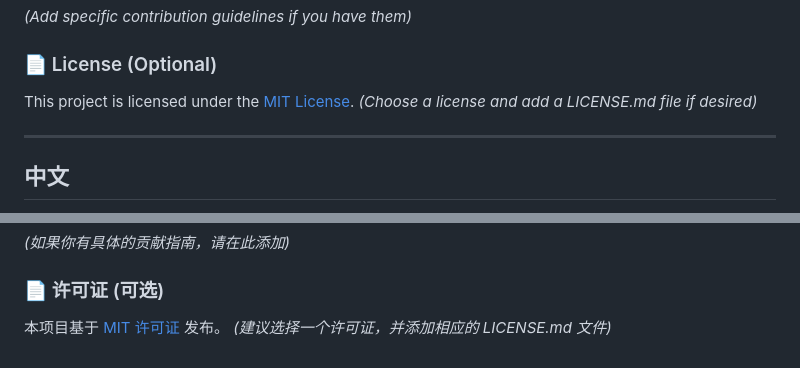
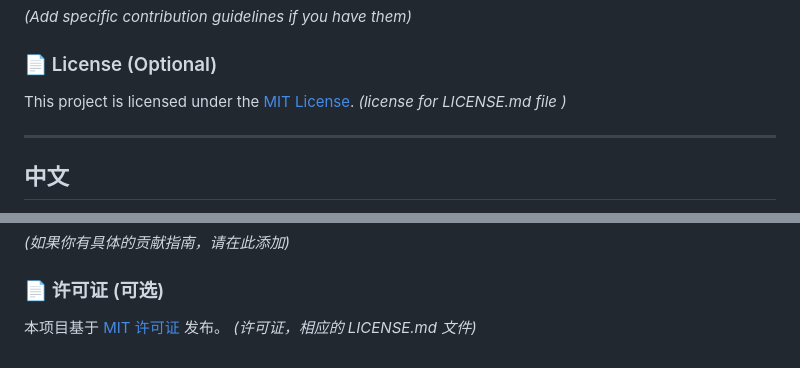
Before and after one commit to liu294100/markdown_editor_enhance, a Markdown page: README.md, 2 parts joined by grey strips. GitHub-like rendering.

```diff
--- a/README.md
+++ b/README.md
@@ -73,7 +73,7 @@ Contributions are welcome! If you have suggestions or find bugs, please open an
 ### 📄 License (Optional)
 
 This project is licensed under the [MIT License](LICENSE.md).
-*(Choose a license and add a LICENSE.md file if desired)*
+*(license for LICENSE.md file )*
 
 ---
 
@@ -143,4 +143,4 @@ This project is licensed under the [MIT License](LICENSE.md).
 ### 📄 许可证 (可选)
 
 本项目基于 [MIT 许可证](LICENSE.md) 发布。
-*(建议选择一个许可证，并添加相应的 LICENSE.md 文件)*
+*(许可证，相应的 LICENSE.md 文件)*
```
